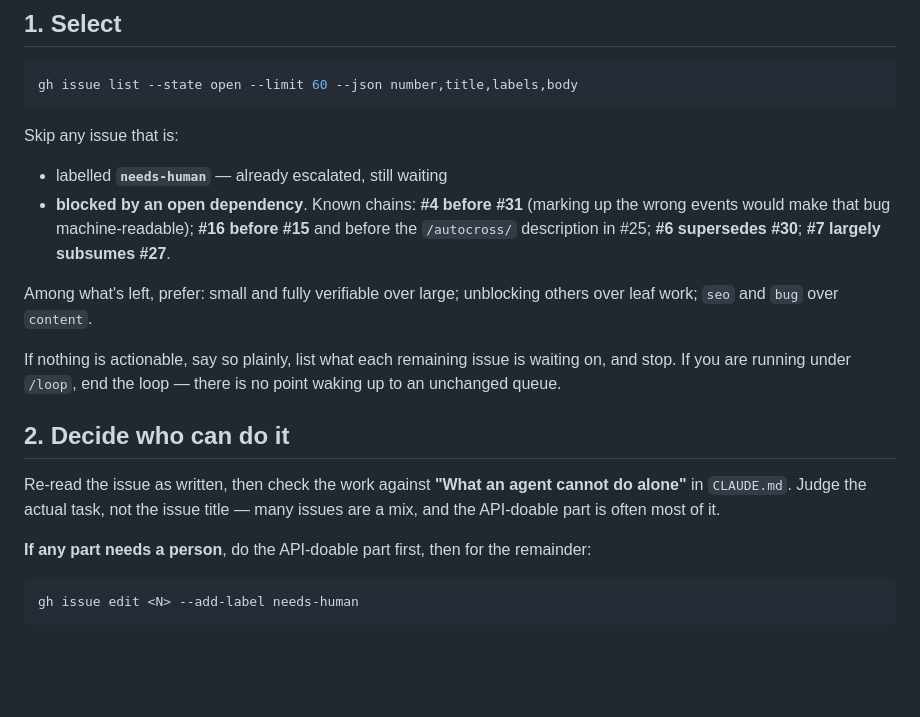
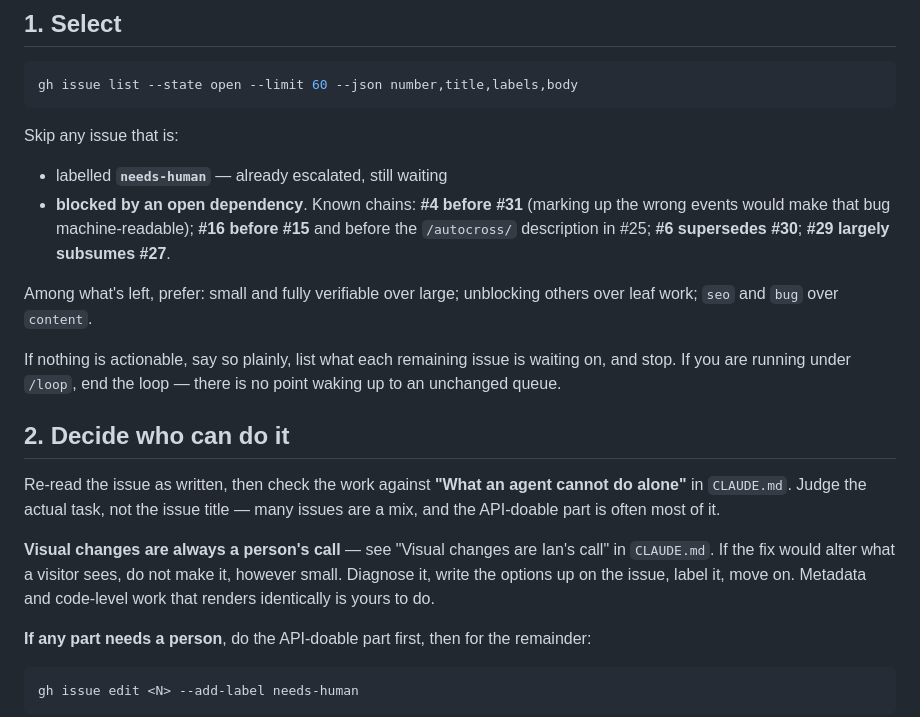
Before and after one commit to spacecowboyian/ksscca, a Markdown page: .claude/commands/next-issue.md, the part around the change. Rendered like a GitHub page; blank space fills up the shorter version.

```diff
--- a/.claude/commands/next-issue.md
+++ b/.claude/commands/next-issue.md
@@ -23,7 +23,7 @@ Skip any issue that is:
 - labelled **`needs-human`** — already escalated, still waiting
 - **blocked by an open dependency**. Known chains: **#4 before #31** (marking up the wrong
   events would make that bug machine-readable); **#16 before #15** and before the `/autocross/`
-  description in #25; **#6 supersedes #30**; **#7 largely subsumes #27**.
+  description in #25; **#6 supersedes #30**; **#29 largely subsumes #27**.
 
 Among what's left, prefer: small and fully verifiable over large; unblocking others over
 leaf work; `seo` and `bug` over `content`.
@@ -37,6 +37,11 @@ unchanged queue.
 Re-read the issue as written, then check the work against **"What an agent cannot do alone"**
 in `CLAUDE.md`. Judge the actual task, not the issue title — many issues are a mix, and the
 API-doable part is often most of it.
+
+**Visual changes are always a person's call** — see "Visual changes are Ian's call" in
+`CLAUDE.md`. If the fix would alter what a visitor sees, do not make it, however small.
+Diagnose it, write the options up on the issue, label it, move on. Metadata and code-level
+work that renders identically is yours to do.
 
 **If any part needs a person**, do the API-doable part first, then for the remainder:
 
```
Also changed, not shown: CLAUDE.md (+16 -0 lines).
